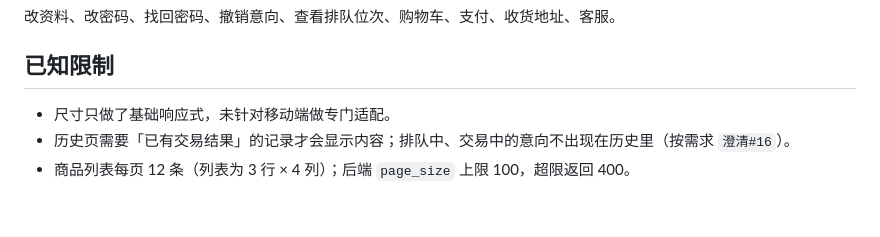
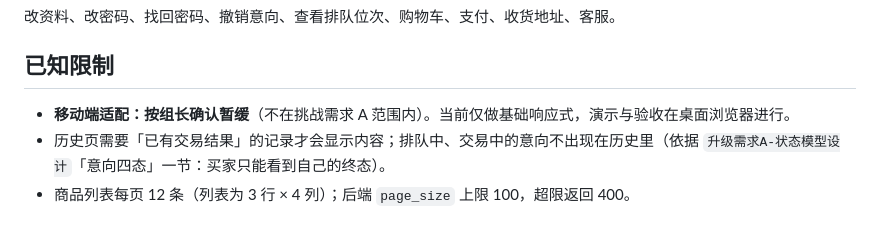
Before and after one commit to gvnkzlx5997u/simple-shop, a Markdown page: simple-shop-buyer-frontend/README.md, the part around the change. Rendered like a GitHub page.

Commit message:
docs：README 已知限制标注移动端暂缓，修正历史口径引用出处

```diff
--- a/simple-shop-buyer-frontend/README.md
+++ b/simple-shop-buyer-frontend/README.md
@@ -95,6 +95,6 @@ npm run type-check   # 只做类型检查
 
 ## 已知限制
 
-- 尺寸只做了基础响应式，未针对移动端做专门适配。
-- 历史页需要「已有交易结果」的记录才会显示内容；排队中、交易中的意向不出现在历史里（按需求 `澄清#16`）。
+- **移动端适配：按组长确认暂缓**（不在挑战需求 A 范围内）。当前仅做基础响应式，演示与验收在桌面浏览器进行。
+- 历史页需要「已有交易结果」的记录才会显示内容；排队中、交易中的意向不出现在历史里（依据 `升级需求A-状态模型设计`「意向四态」一节：买家只能看到自己的终态）。
 - 商品列表每页 12 条（列表为 3 行 × 4 列）；后端 `page_size` 上限 100，超限返回 400。
```
